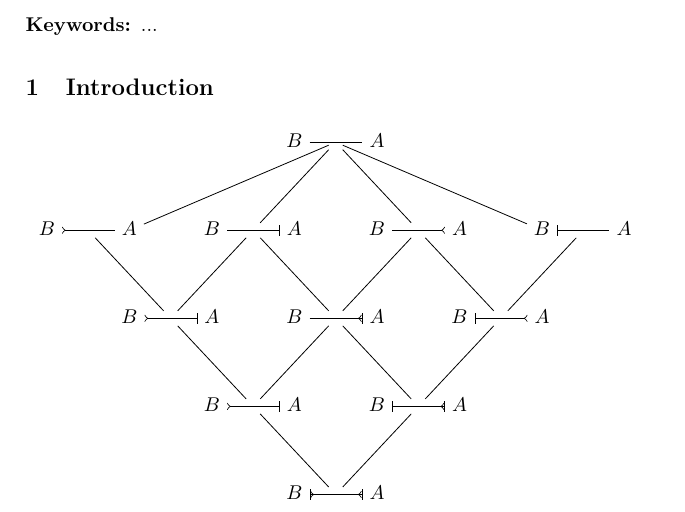
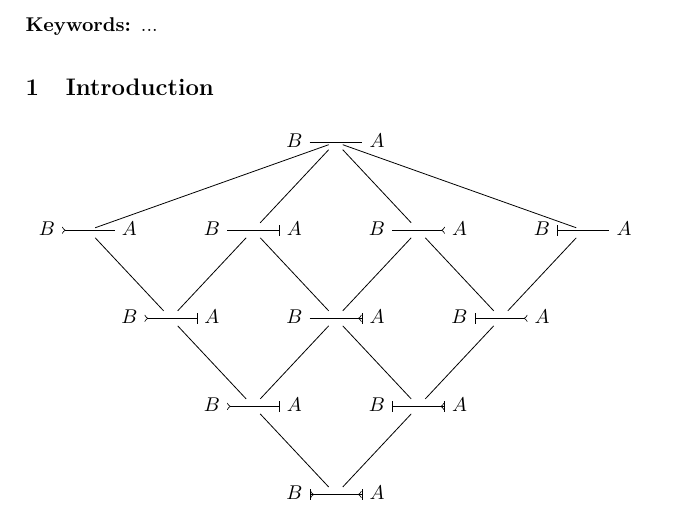
Before and after one commit to miguelaferreira/notationpaper, a LaTeX paper (paper.tex): part of the page, cut so that both start at the same text. Compiled offline with pdfLaTeX.

Commit message:
Fix diagram lines from first to seccond row

```diff
--- a/paper.tex
+++ b/paper.tex
@@ -143,10 +143,10 @@ The work of José Nuno Oliveira is elegant. He strives relentlessly for simplici
     %\draw[double,double distance=5pt] (m-1-1) – (m-1-3);
        \path[-,font=\scriptsize]
     (m-1-7)  edge        (m-1-9)
-    (m-1-8)  edge        (m-2-3)
+    (m-1-8)  edge        (m-2-2)
              edge        (m-2-6)
-             edge        (m-2-13)
              edge        (m-2-10)
+             edge        (m-2-14)
     (m-2-1)  edge[>-]    (m-2-3)
     (m-2-2)  edge        (m-3-4)
     (m-2-5)  edge[-|]    (m-2-7)
```
